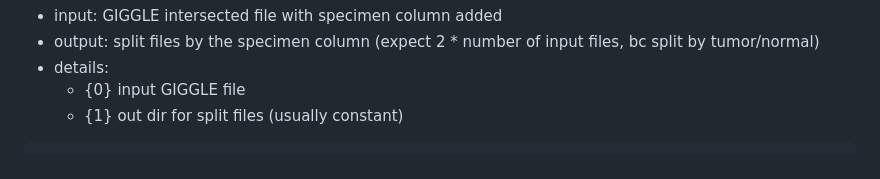
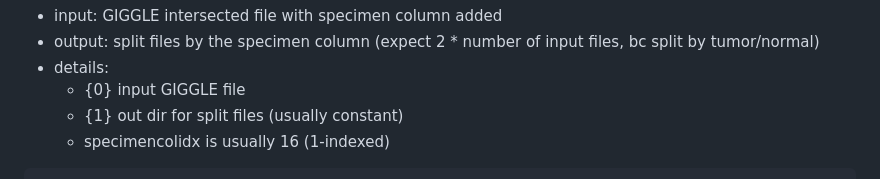
Before and after one commit to jakekrol/genefusion, a Markdown page: docs/README.md, the part around the change printed below. GitHub-like rendering.

````diff
--- a/docs/README.md
+++ b/docs/README.md
@@ -109,4 +109,5 @@ gargs -p 60 --log=g.log -o "./unswap_intervals.sh {0} {1}" < i.txt
 - details:
     - {0} input GIGGLE file
     - {1} out dir for split files (usually constant)
+    - specimencolidx is usually 16 (1-indexed)
 ```
````
Also changed, not shown: other parts of docs/README.md (+1 -1 lines).
